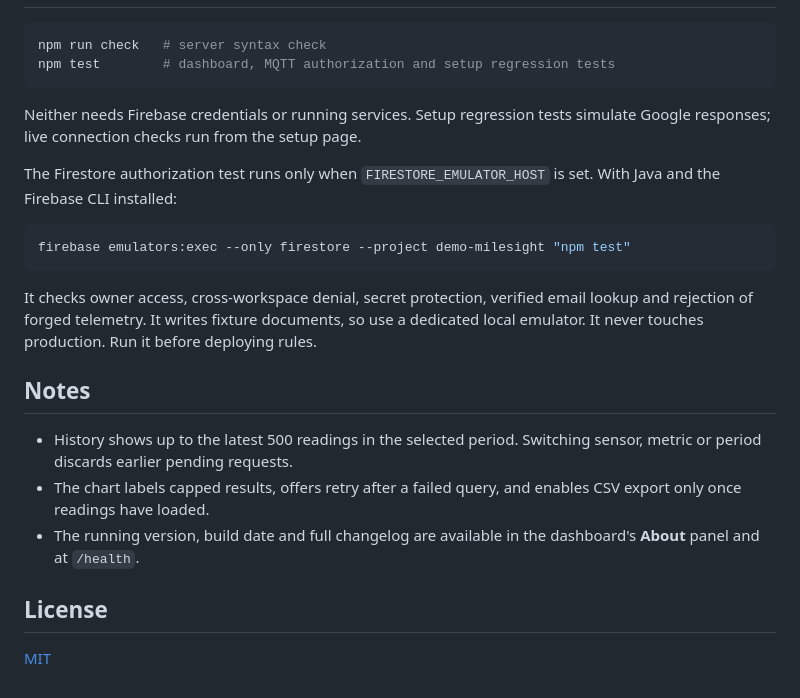
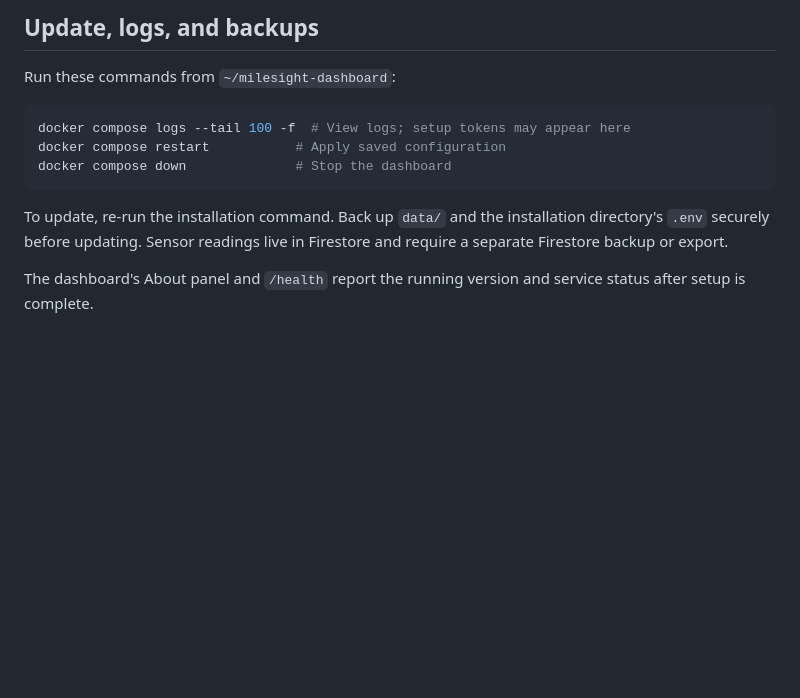
Before and after one commit to dineshpalsingh1989/gateway-dashboard, a Markdown page: README.md, the part around one of its changes. GitHub-like rendering; blank space fills up the shorter version.

````diff
--- a/README.md
+++ b/README.md
@@ -121,26 +103,13 @@ No composite indexes are needed. The empty [firestore.indexes.json](./firestore.
+## Update, logs, and backups
+
+Run these commands from `~/milesight-dashboard`:
 
 ```sh
-npm run check   # server syntax check
-npm test        # dashboard, MQTT authorization and setup regression tests
+docker compose logs --tail 100 -f  # View logs; setup tokens may appear here
+docker compose restart           # Apply saved configuration
+docker compose down              # Stop the dashboard
 ```
 
-Neither needs Firebase credentials or running services.
-Setup regression tests simulate Google responses; live connection checks run from the setup page.
+To update, re-run the installation command. Back up `data/` and the installation directory's `.env` securely before updating. Sensor readings live in Firestore and require a separate Firestore backup or export.
 
-The Firestore authorization test runs only when `FIRESTORE_EMULATOR_HOST` is set. With Java and the Firebase CLI installed:
-
-```sh
-firebase emulators:exec --only firestore --project demo-milesight "npm test"
-```
-
-It checks owner access, cross-workspace denial, secret protection, verified email lookup and rejection of forged telemetry. It writes fixture documents, so use a dedicated local emulator. It never touches production. Run it before deploying rules.
-
-## Notes
-
-- History shows up to the latest 500 readings in the selected period. Switching sensor, metric or period discards earlier pending requests.
-- The chart labels capped results, offers retry after a failed query, and enables CSV export only once readings have loaded.
-- The running version, build date and full changelog are available in the dashboard's **About** panel and at `/health`.
-
-## License
-
-[MIT](./LICENSE)
+The dashboard's About panel and `/health` report the running version and service status after setup is complete.
````
Also changed, not shown: other parts of README.md (+71 -89 lines).
